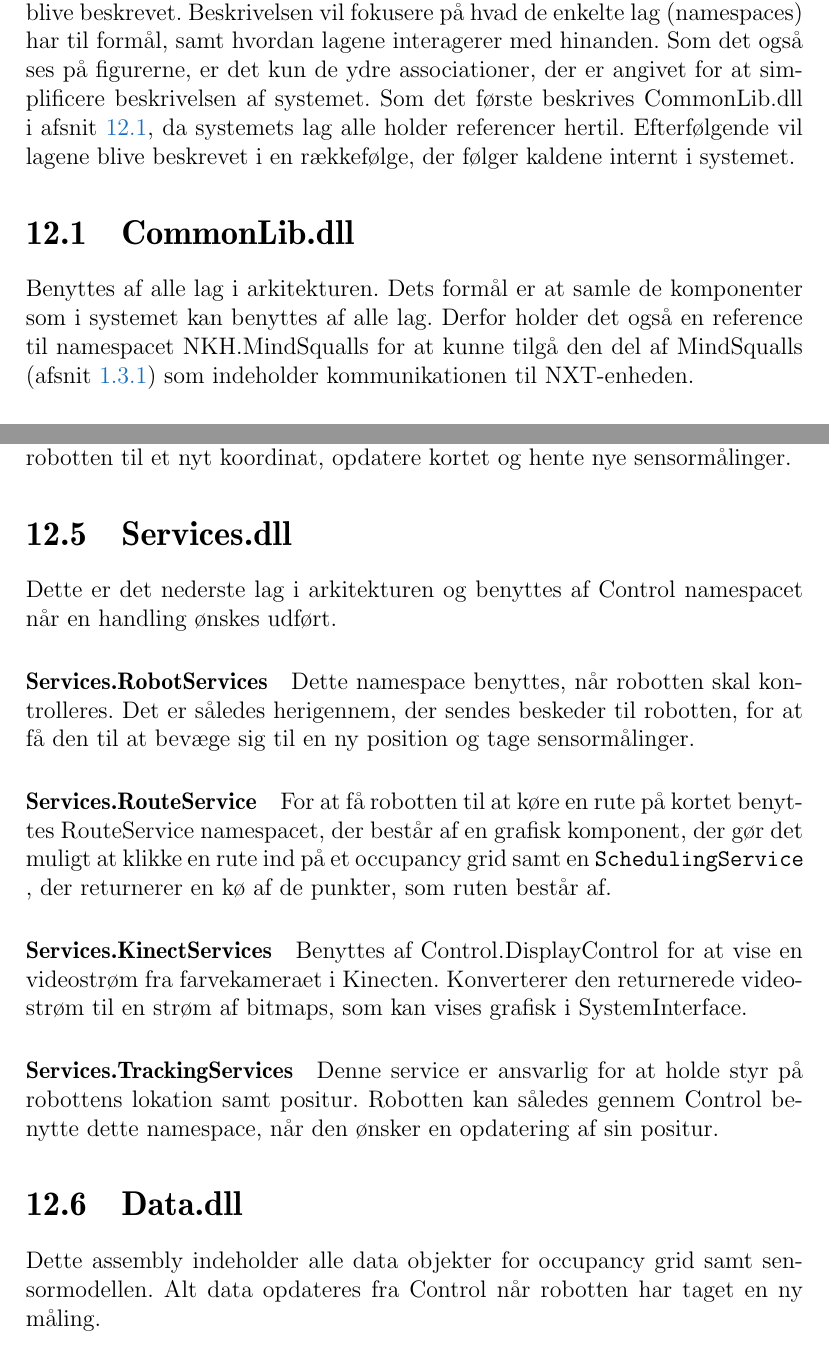
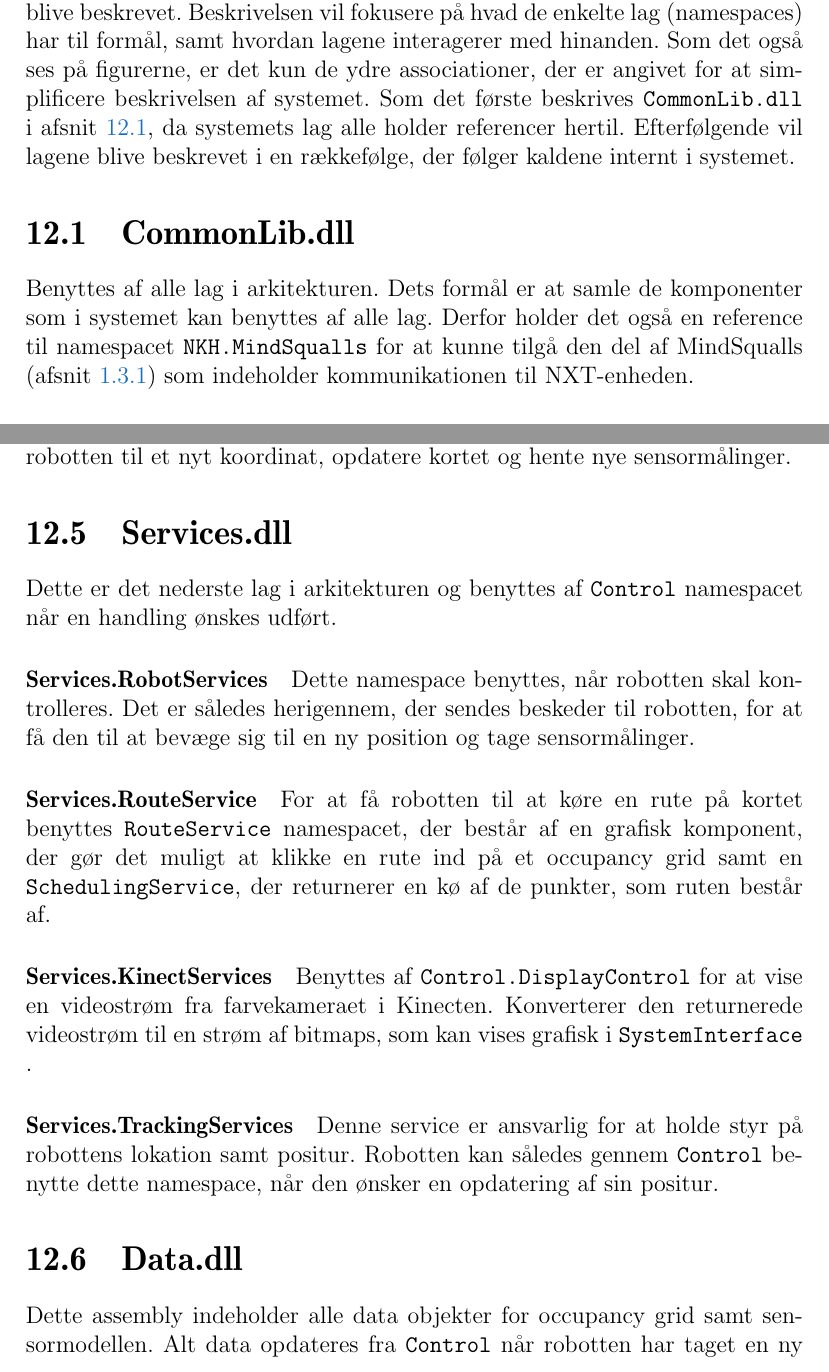
Before and after one commit to Thalmann/sw505-rapport, a LaTeX thesis (main.tex, which reads indhold/systemarkitektur.tex): two parts of pages 86 and 90 of 113, joined at a grey line, cut so that both start at the same text. Compiled offline with pdfLaTeX.

Commit message:
sat style on lstinline

```diff
--- a/indhold/systemarkitektur.tex
+++ b/indhold/systemarkitektur.tex
@@ -7,7 +7,7 @@ Denne beslutning er taget for at overkomme kompleksiteten af systemet; altså fo
 I de efterfølgende afsnit vil arkitekturen (som ses på  \cref{arkitektur:klassediagram:1,arkitektur:klassediagram:2}) blive beskrevet.
 Beskrivelsen vil fokusere på hvad de enkelte lag (namespaces) har til formål, samt hvordan lagene interagerer med hinanden.
 Som det også ses på figurerne, er det kun de ydre associationer, der er angivet for at simplificere beskrivelsen af systemet.
-Som det første beskrives \lstinline!CommonLib.dll! i \cref{arkitektur:commonlib}, da systemets lag alle holder referencer hertil.
+Som det første beskrives \lstinline[style=csharp]!CommonLib.dll! i \cref{arkitektur:commonlib}, da systemets lag alle holder referencer hertil.
 Efterfølgende vil lagene blive beskrevet i en rækkefølge, der følger kaldene internt i systemet.
 \begin{figure}
 \centering
@@ -68,23 +68,23 @@ Al kontrol af robotten på kortet (occupancy grid) foregår gennem denne klasse.
 Den indeholder således metoder til at sende robotten til et nyt koordinat, opdatere kortet og hente nye sensormålinger.
 
 \section{Services.dll}\label{arkitektur:services}
-Dette er det nederste lag i arkitekturen og benyttes af \lstinline!Control! namespacet når en handling ønskes udført.
+Dette er det nederste lag i arkitekturen og benyttes af \lstinline[style=csharp]!Control! namespacet når en handling ønskes udført.
 
 \paragraph{Services.RobotServices}
 Dette namespace benyttes, når robotten skal kontrolleres.
 Det er således herigennem, der sendes beskeder til robotten, for at få den til at bevæge sig til en ny position og tage sensormålinger.
 
 \paragraph{Services.RouteService}
-For at få robotten til at køre en rute på kortet benyttes \lstinline!RouteService! namespacet, der består af en grafisk komponent, der gør det muligt at klikke en rute ind på et occupancy grid samt en \lstinline[style=csharp]|SchedulingService|, der returnerer en kø af de punkter, som ruten består af.
+For at få robotten til at køre en rute på kortet benyttes \lstinline[style=csharp]!RouteService! namespacet, der består af en grafisk komponent, der gør det muligt at klikke en rute ind på et occupancy grid samt en \lstinline[style=csharp]|SchedulingService|, der returnerer en kø af de punkter, som ruten består af.
 
 \paragraph{Services.KinectServices}
-Benyttes af \lstinline!Control.DisplayControl! for at vise en videostrøm fra farvekameraet i Kinecten.
-Konverterer den returnerede videostrøm til en strøm af bitmaps, som kan vises grafisk i \lstinline!SystemInterface!.
+Benyttes af \lstinline[style=csharp]!Control.DisplayControl! for at vise en videostrøm fra farvekameraet i Kinecten.
+Konverterer den returnerede videostrøm til en strøm af bitmaps, som kan vises grafisk i \lstinline[style=csharp]!SystemInterface!.
 
 \paragraph{Services.TrackingServices}
 Denne service er ansvarlig for at holde styr på robottens lokation samt positur.
-Robotten kan således gennem \lstinline!Control! benytte dette namespace, når den ønsker en opdatering af sin positur.
+Robotten kan således gennem \lstinline[style=csharp]!Control! benytte dette namespace, når den ønsker en opdatering af sin positur.
 
 \section{Data.dll}\label{arkitektur:data}
 Dette assembly indeholder alle data objekter for occupancy grid samt sensormodellen.
-Alt data opdateres fra \lstinline!Control! når robotten har taget en ny måling.
+Alt data opdateres fra \lstinline[style=csharp]!Control! når robotten har taget en ny måling.
```
Also changed, not shown: indhold/systemarkitektur.tex (10 more changed lines).
